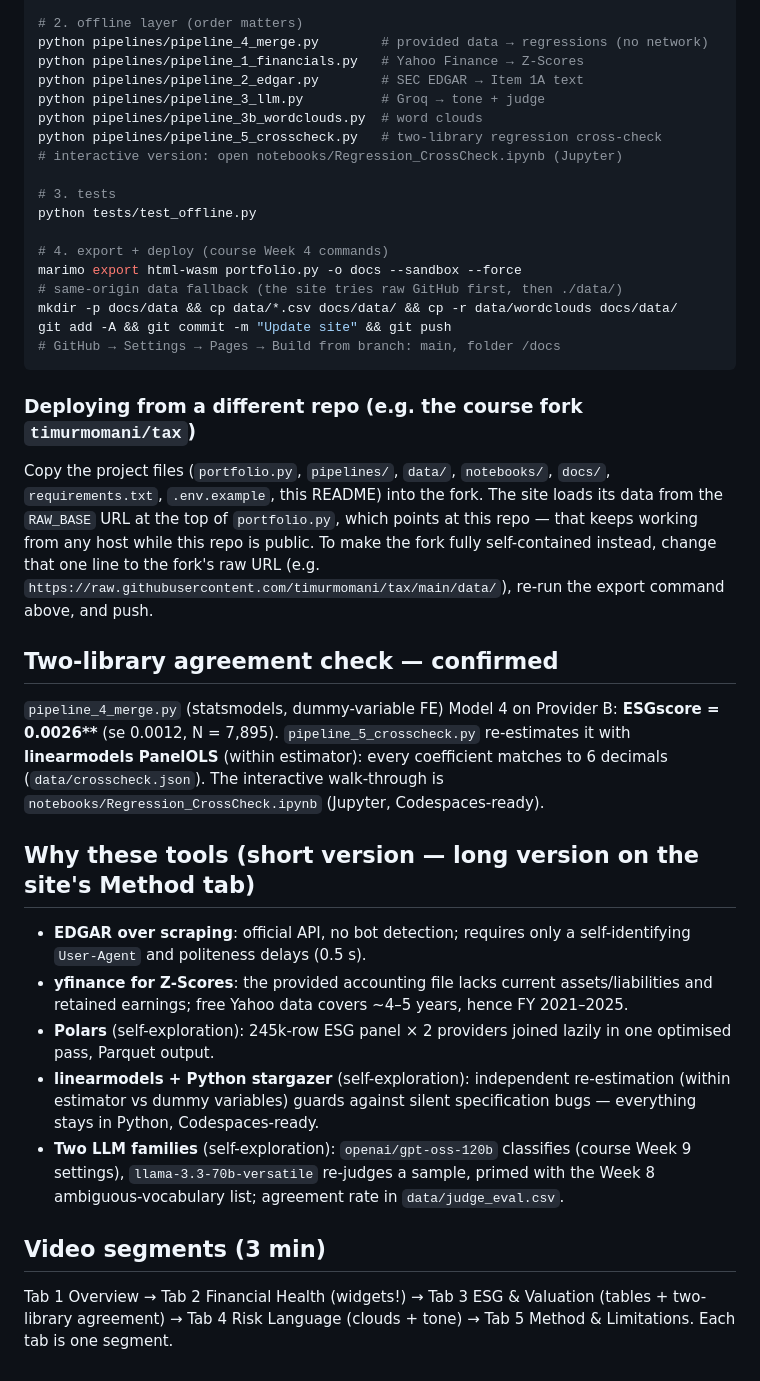
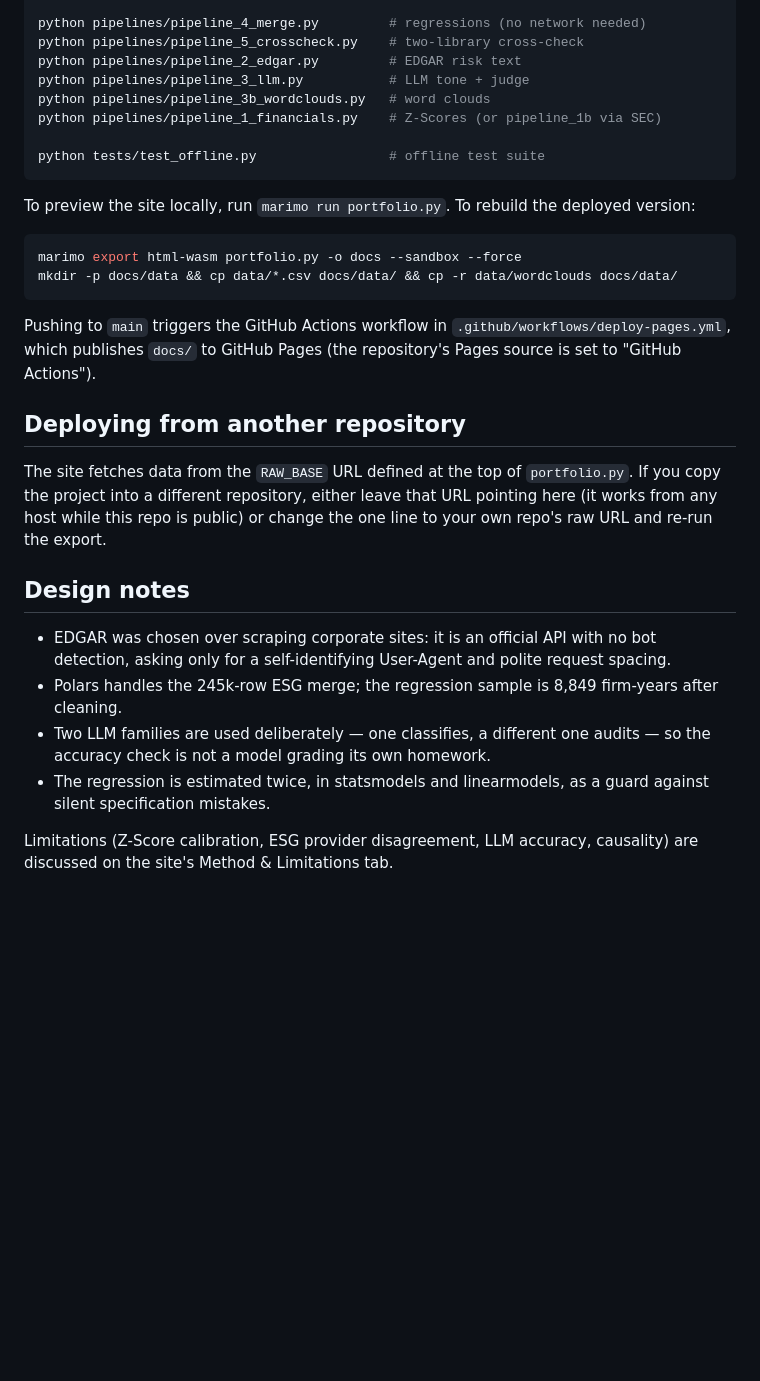
Before and after one commit to timurmomani0-glitch/tax, a Markdown page: README.md, the part around one of its changes. GitHub-like rendering; blank space fills up the shorter version.

````diff
--- a/README.md
+++ b/README.md
@@ -38,62 +60,46 @@ cp .env.example .env        # then fill in GROQ_API_KEY and SEC_USER_AGENT
 python -m venv .venv && source .venv/bin/activate
 pip install -r requirements.txt
 
-# 2. offline layer (order matters)
-python pipelines/pipeline_4_merge.py        # provided data → regressions (no network)
-python pipelines/pipeline_1_financials.py   # Yahoo Finance → Z-Scores
-python pipelines/pipeline_2_edgar.py        # SEC EDGAR → Item 1A text
-python pipelines/pipeline_3_llm.py          # Groq → tone + judge
-python pipelines/pipeline_3b_wordclouds.py  # word clouds
-python pipelines/pipeline_5_crosscheck.py   # two-library regression cross-check
-# interactive version: open notebooks/Regression_CrossCheck.ipynb (Jupyter)
+python pipelines/pipeline_4_merge.py         # regressions (no network needed)
+python pipelines/pipeline_5_crosscheck.py    # two-library cross-check
+python pipelines/pipeline_2_edgar.py         # EDGAR risk text
+python pipelines/pipeline_3_llm.py           # LLM tone + judge
+python pipelines/pipeline_3b_wordclouds.py   # word clouds
+python pipelines/pipeline_1_financials.py    # Z-Scores (or pipeline_1b via SEC)
 
-# 3. tests
-python tests/test_offline.py
-
-# 4. export + deploy (course Week 4 commands)
-marimo export html-wasm portfolio.py -o docs --sandbox --force
-# same-origin data fallback (the site tries raw GitHub first, then ./data/)
-mkdir -p docs/data && cp data/*.csv docs/data/ && cp -r data/wordclouds docs/data/
-git add -A && git commit -m "Update site" && git push
-# GitHub → Settings → Pages → Build from branch: main, folder /docs
+python tests/test_offline.py                 # offline test suite
 ```
 
-### Deploying from a different repo (e.g. the course fork `timurmomani/tax`)
+To preview the site locally, run `marimo run portfolio.py`. To rebuild the
+deployed version:
 
-Copy the project files (`portfolio.py`, `pipelines/`, `data/`, `notebooks/`,
-`docs/`, `requirements.txt`, `.env.example`, this README) into the fork. The site
-loads its data from the `RAW_BASE` URL at the top of `portfolio.py`, which points at
-this repo — that keeps working from any host while this repo is public. To make the
-fork fully self-contained instead, change that one line to the fork's raw URL
-(e.g. `https://raw.githubusercontent.com/timurmomani/tax/main/data/`), re-run the
-export command above, and push.
+```bash
+marimo export html-wasm portfolio.py -o docs --sandbox --force
+mkdir -p docs/data && cp data/*.csv docs/data/ && cp -r data/wordclouds docs/data/
+```
 
-## Two-library agreement check — confirmed
+Pushing to `main` triggers the GitHub Actions workflow in
+`.github/workflows/deploy-pages.yml`, which publishes `docs/` to GitHub Pages
+(the repository's Pages source is set to "GitHub Actions").
 
-`pipeline_4_merge.py` (statsmodels, dummy-variable FE) Model 4 on Provider B:
-**ESGscore = 0.0026\*\*** (se 0.0012, N = 7,895). `pipeline_5_crosscheck.py`
-re-estimates it with **linearmodels PanelOLS** (within estimator): every
-coefficient matches to 6 decimals (`data/crosscheck.json`). The interactive
-walk-through is `notebooks/Regression_CrossCheck.ipynb` (Jupyter, Codespaces-ready).
+## Deploying from another repository
 
-## Why these tools (short version — long version on the site's Method tab)
+The site fetches data from the `RAW_BASE` URL defined at the top of
+`portfolio.py`. If you copy the project into a different repository, either
+leave that URL pointing here (it works from any host while this repo is public)
+or change the one line to your own repo's raw URL and re-run the export.
 
-- **EDGAR over scraping**: official API, no bot detection; requires only a
-  self-identifying `User-Agent` and politeness delays (0.5 s).
-- **yfinance for Z-Scores**: the provided accounting file lacks current
-  assets/liabilities and retained earnings; free Yahoo data covers ~4–5 years,
-  hence FY 2021–2025.
-- **Polars** (self-exploration): 245k-row ESG panel × 2 providers joined lazily in
-  one optimised pass, Parquet output.
-- **linearmodels + Python stargazer** (self-exploration): independent
-  re-estimation (within estimator vs dummy variables) guards against silent
-  specification bugs — everything stays in Python, Codespaces-ready.
-- **Two LLM families** (self-exploration): `openai/gpt-oss-120b` classifies (course
-  Week 9 settings), `llama-3.3-70b-versatile` re-judges a sample, primed with the
-  Week 8 ambiguous-vocabulary list; agreement rate in `data/judge_eval.csv`.
+## Design notes
 
-## Video segments (3 min)
+- EDGAR was chosen over scraping corporate sites: it is an official API with no
+  bot detection, asking only for a self-identifying User-Agent and polite
+  request spacing.
+- Polars handles the 245k-row ESG merge; the regression sample is 8,849
+  firm-years after cleaning.
+- Two LLM families are used deliberately — one classifies, a different one
+  audits — so the accuracy check is not a model grading its own homework.
+- The regression is estimated twice, in statsmodels and linearmodels, as a
+  guard against silent specification mistakes.
 
-Tab 1 Overview → Tab 2 Financial Health (widgets!) → Tab 3 ESG & Valuation
-(tables + two-library agreement) → Tab 4 Risk Language (clouds + tone) → Tab 5 Method &
-Limitations. Each tab is one segment.
+Limitations (Z-Score calibration, ESG provider disagreement, LLM accuracy,
+causality) are discussed on the site's Method & Limitations tab.
````
Also changed, not shown: other parts of README.md (+49 -27 lines).
